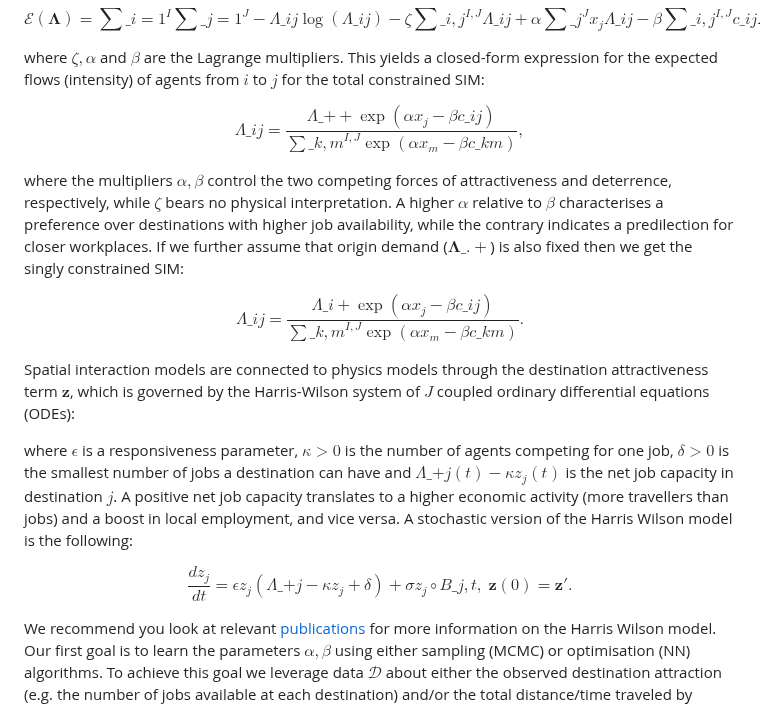
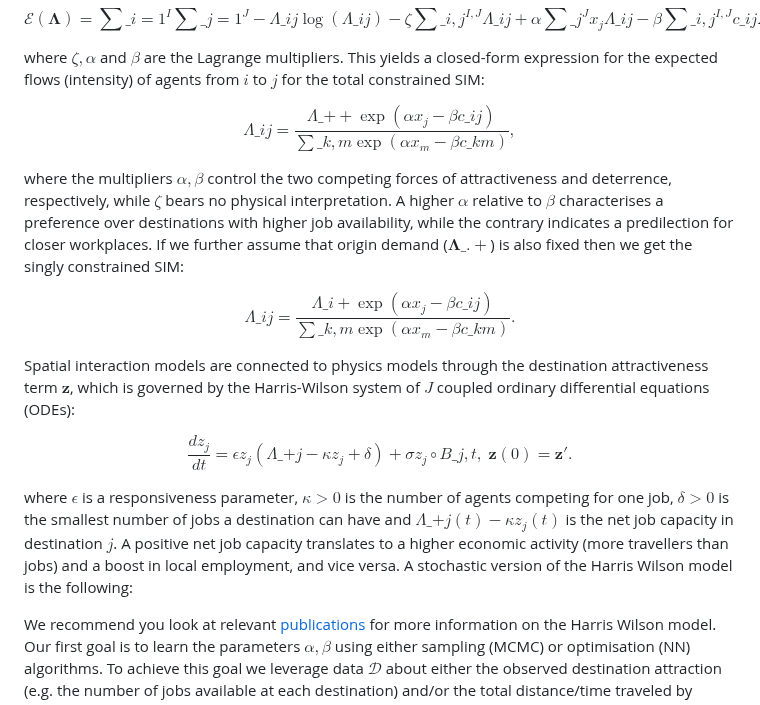
Before and after one commit to YannisZa/GeNSIT, a Markdown page: docs/README.md, the part around the change. Drawn GitHub-style.

```diff
--- a/docs/README.md
+++ b/docs/README.md
@@ -238,22 +238,22 @@ $$
 where $\zeta,\alpha$ and $\beta$ are the Lagrange multipliers. This yields a closed-form expression for the expected flows (intensity) of agents from $i$ to $j$ for the total constrained SIM:
 
 $$
-\Lambda\_{ij} = \frac{\Lambda\_{++}\exp(\alpha x_j -\beta c\_{ij})}{\sum\_{k,m}^{I,J} \exp(\alpha x_m-\beta c\_{km})},
+\Lambda\_{ij} = \frac{\Lambda\_{++}\exp(\alpha x_j -\beta c\_{ij})}{\sum\_{k,m} \exp(\alpha x_m-\beta c\_{km})},
 $$
 
 where the multipliers $\alpha,\beta$ control the two competing forces of attractiveness and deterrence, respectively, while $\zeta$ bears no physical interpretation. A higher $\alpha$ relative to $\beta$ characterises a preference over destinations with higher job availability, while the contrary indicates a predilection for closer workplaces. If we further assume that origin demand (${\boldsymbol{\Lambda}}\_{.+}$) is also fixed then we get the singly constrained SIM:
 
 $$
-\Lambda\_{ij} = \frac{\Lambda\_{i+}\exp(\alpha x_j -\beta c\_{ij})}{\sum\_{k,m}^{I,J} \exp(\alpha x_m-\beta c\_{km})}.
+\Lambda\_{ij} = \frac{\Lambda\_{i+}\exp(\alpha x_j -\beta c\_{ij})}{\sum\_{k,m} \exp(\alpha x_m-\beta c\_{km})}.
 $$
 
 Spatial interaction models are connected to physics models through the destination attractiveness term $\mathbf{z}$, which is governed by the Harris-Wilson system of $J$ coupled ordinary differential equations (ODEs):
 
-where $\epsilon$ is a responsiveness parameter, $\kappa>0$ is the number of agents competing for one job, $\delta>0$ is the smallest number of jobs a destination can have and $\Lambda\_{+j}(t) - \kappa z_j(t)$ is the net job capacity in destination $j$. A positive net job capacity translates to a higher economic activity (more travellers than jobs) and a boost in local employment, and vice versa. A stochastic version of the Harris Wilson model is the following:
-
 $$
 \frac{dz_j}{dt} = \epsilon z_j \left( \Lambda\_{+j} - \kappa z_j + \delta  \right) + \sigma z_j \circ B\_{j,t}, \; \mathbf{z}(0) = \mathbf{z}'.
 $$
+
+where $\epsilon$ is a responsiveness parameter, $\kappa>0$ is the number of agents competing for one job, $\delta>0$ is the smallest number of jobs a destination can have and $\Lambda\_{+j}(t) - \kappa z_j(t)$ is the net job capacity in destination $j$. A positive net job capacity translates to a higher economic activity (more travellers than jobs) and a boost in local employment, and vice versa. A stochastic version of the Harris Wilson model is the following:
 
 We recommend you look at relevant [publications](#related-publications) for more information on the Harris Wilson model. Our first goal is to learn the parameters $\alpha,\beta$ using either sampling (MCMC) or optimisation (NN) algorithms. To achieve this goal we leverage data $\mathcal{D}$ about either the observed destination attraction (e.g. the number of jobs available at each destination) and/or the total distance/time traveled by agents in their work trips. In general, we can say that our first goal is to learn the distribution of the agent trip intensity $p(\boldsymbol{\Lambda}\vert \mathcal{C},\mathcal{D})$.
 
```
